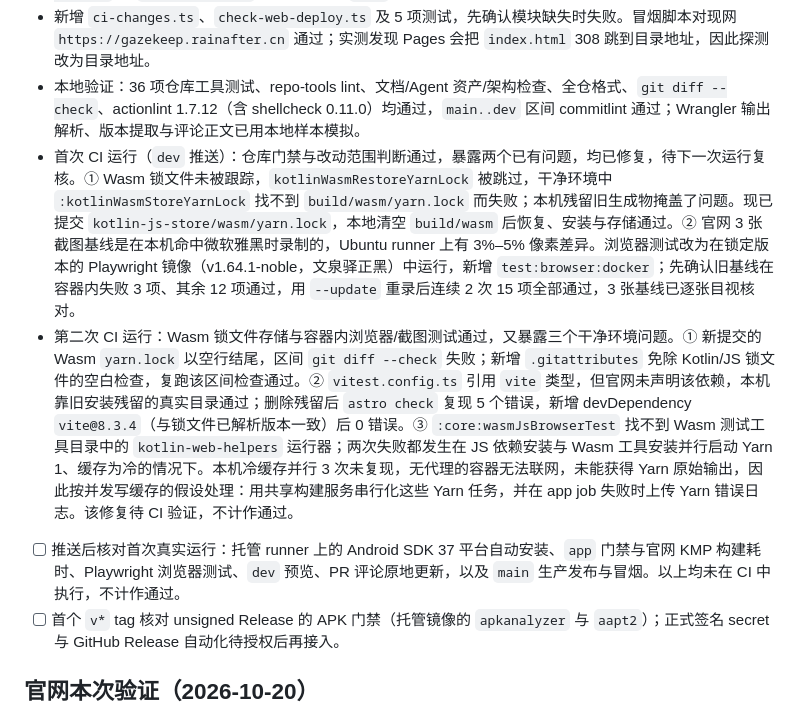
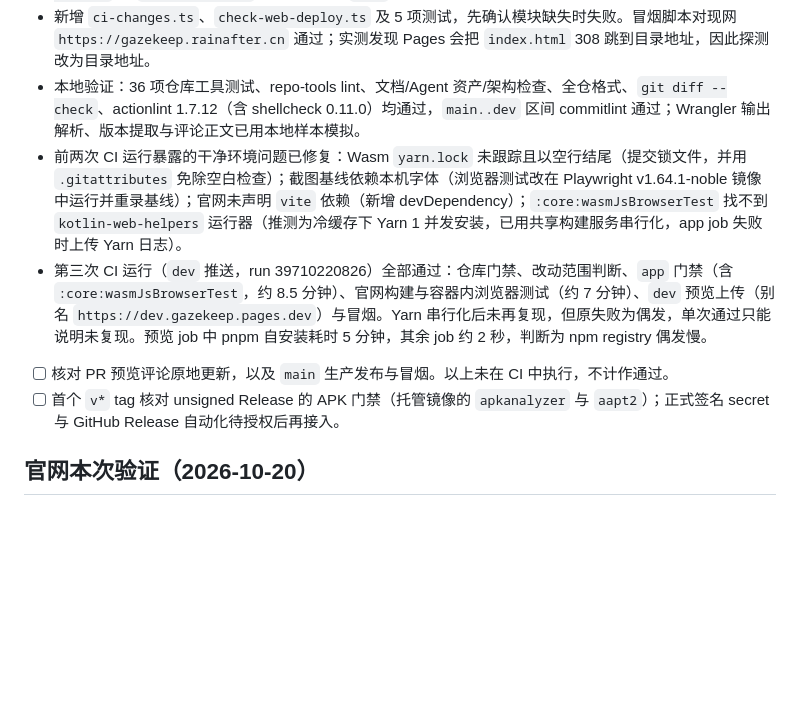
Before and after one commit to IceTeacher/GazeKeep, a Markdown page: docs/plans/todo.md, the part around the change. Rendered like a GitHub page; blank space fills up the shorter version.

Commit message:
docs(docs): 📝 记录第三次 CI 运行通过结果并收敛流水线待办
dev 推送的 run 39710220826 全部通过，含 Wasm 浏览器测试、官网容器测试与 dev 预览冒烟。
合并前两次运行的修复记录，剩余待办为 PR 评论原地更新与 main 生产发布。

```diff
--- a/docs/plans/todo.md
+++ b/docs/plans/todo.md
@@ -38,9 +38,9 @@
 - 新增 GitHub Actions 流水线，使用托管 runner：改动范围判断、仓库门禁、Android 主机门禁、官网完整构建，以及官网 Pages 预览与生产发布（含冒烟和 PR 评论）、tag 的 Release APK 门禁。官网仍用 Cloudflare Pages Direct Upload；k3s 与 GitOps 仓库不接入（当前没有服务端负载）。已用 `gh` 创建 Environment `web-preview` 与 `web-production`（后者仅允许 `main`），写入项目名、站点地址、账号 ID 与 Pages API token。
 - 新增 `ci-changes.ts`、`check-web-deploy.ts` 及 5 项测试，先确认模块缺失时失败。冒烟脚本对现网 `https://gazekeep.rainafter.cn` 通过；实测发现 Pages 会把 `index.html` 308 跳到目录地址，因此探测改为目录地址。
 - 本地验证：36 项仓库工具测试、repo-tools lint、文档/Agent 资产/架构检查、全仓格式、`git diff --check`、actionlint 1.7.12（含 shellcheck 0.11.0）均通过，`main..dev` 区间 commitlint 通过；Wrangler 输出解析、版本提取与评论正文已用本地样本模拟。
-- 首次 CI 运行（`dev` 推送）：仓库门禁与改动范围判断通过，暴露两个已有问题，均已修复，待下一次运行复核。① Wasm 锁文件未被跟踪，`kotlinWasmRestoreYarnLock` 被跳过，干净环境中 `:kotlinWasmStoreYarnLock` 找不到 `build/wasm/yarn.lock` 而失败；本机残留旧生成物掩盖了问题。现已提交 `kotlin-js-store/wasm/yarn.lock`，本地清空 `build/wasm` 后恢复、安装与存储通过。② 官网 3 张截图基线是在本机命中微软雅黑时录制的，Ubuntu runner 上有 3%–5% 像素差异。浏览器测试改为在锁定版本的 Playwright 镜像（v1.64.1-noble，文泉驿正黑）中运行，新增 `test:browser:docker`；先确认旧基线在容器内失败 3 项、其余 12 项通过，用 `--update` 重录后连续 2 次 15 项全部通过，3 张基线已逐张目视核对。
-- 第二次 CI 运行：Wasm 锁文件存储与容器内浏览器/截图测试通过，又暴露三个干净环境问题。① 新提交的 Wasm `yarn.lock` 以空行结尾，区间 `git diff --check` 失败；新增 `.gitattributes` 免除 Kotlin/JS 锁文件的空白检查，复跑该区间检查通过。② `vitest.config.ts` 引用 `vite` 类型，但官网未声明该依赖，本机靠旧安装残留的真实目录通过；删除残留后 `astro check` 复现 5 个错误，新增 devDependency `vite@8.3.4`（与锁文件已解析版本一致）后 0 错误。③ `:core:wasmJsBrowserTest` 找不到 Wasm 测试工具目录中的 `kotlin-web-helpers` 运行器；两次失败都发生在 JS 依赖安装与 Wasm 工具安装并行启动 Yarn 1、缓存为冷的情况下。本机冷缓存并行 3 次未复现，无代理的容器无法联网，未能获得 Yarn 原始输出，因此按并发写缓存的假设处理：用共享构建服务串行化这些 Yarn 任务，并在 app job 失败时上传 Yarn 错误日志。该修复待 CI 验证，不计作通过。
-- [ ] 推送后核对首次真实运行：托管 runner 上的 Android SDK 37 平台自动安装、`app` 门禁与官网 KMP 构建耗时、Playwright 浏览器测试、`dev` 预览、PR 评论原地更新，以及 `main` 生产发布与冒烟。以上均未在 CI 中执行，不计作通过。
+- 前两次 CI 运行暴露的干净环境问题已修复：Wasm `yarn.lock` 未跟踪且以空行结尾（提交锁文件，并用 `.gitattributes` 免除空白检查）；截图基线依赖本机字体（浏览器测试改在 Playwright v1.64.1-noble 镜像中运行并重录基线）；官网未声明 `vite` 依赖（新增 devDependency）；`:core:wasmJsBrowserTest` 找不到 `kotlin-web-helpers` 运行器（推测为冷缓存下 Yarn 1 并发安装，已用共享构建服务串行化，app job 失败时上传 Yarn 日志）。
+- 第三次 CI 运行（`dev` 推送，run 39710220826）全部通过：仓库门禁、改动范围判断、`app` 门禁（含 `:core:wasmJsBrowserTest`，约 8.5 分钟）、官网构建与容器内浏览器测试（约 7 分钟）、`dev` 预览上传（别名 `https://dev.gazekeep.pages.dev`）与冒烟。Yarn 串行化后未再复现，但原失败为偶发，单次通过只能说明未复现。预览 job 中 pnpm 自安装耗时 5 分钟，其余 job 约 2 秒，判断为 npm registry 偶发慢。
+- [ ] 核对 PR 预览评论原地更新，以及 `main` 生产发布与冒烟。以上未在 CI 中执行，不计作通过。
 - [ ] 首个 `v*` tag 核对 unsigned Release 的 APK 门禁（托管镜像的 `apkanalyzer` 与 `aapt2`）；正式签名 secret 与 GitHub Release 自动化待授权后再接入。
 
 ## 官网本次验证（2026-10-20）
```
Also changed, not shown: .agents/docs-index.md (+1 -1 lines).
